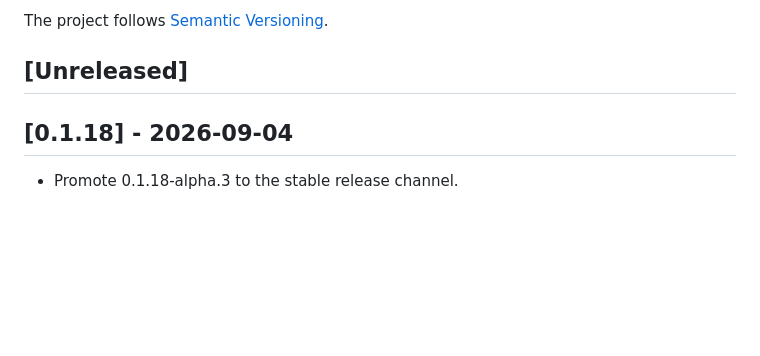
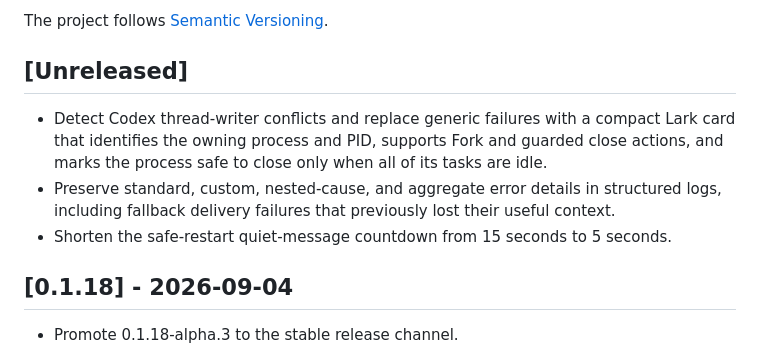
Before and after one commit to jerryccan/agent-bot, a Markdown page: CHANGELOG.md, the part around the change. Rendered like a GitHub page; blank space fills up the shorter version.

Commit message:
docs(changelog): describe writer conflict recovery

```diff
--- a/CHANGELOG.md
+++ b/CHANGELOG.md
@@ -5,6 +5,10 @@ All notable changes to Agent Bot are documented in this file.
 The project follows [Semantic Versioning](https://semver.org/).
 
 ## [Unreleased]
+
+- Detect Codex thread-writer conflicts and replace generic failures with a compact Lark card that identifies the owning process and PID, supports Fork and guarded close actions, and marks the process safe to close only when all of its tasks are idle.
+- Preserve standard, custom, nested-cause, and aggregate error details in structured logs, including fallback delivery failures that previously lost their useful context.
+- Shorten the safe-restart quiet-message countdown from 15 seconds to 5 seconds.
 
 ## [0.1.18] - 2026-09-04
 
```
